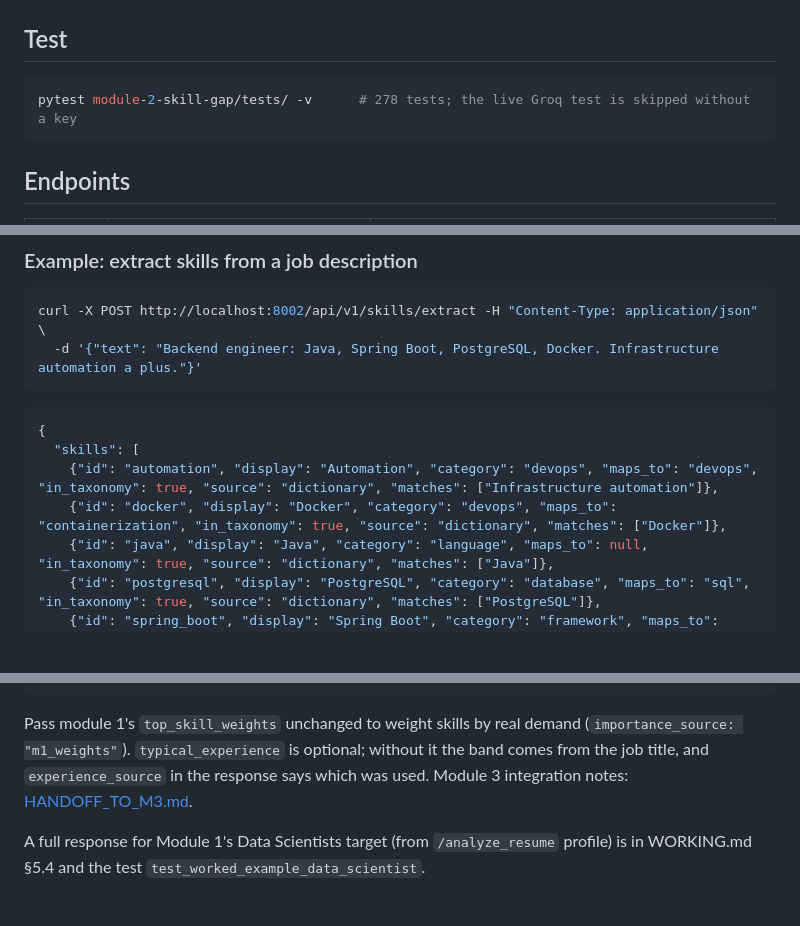
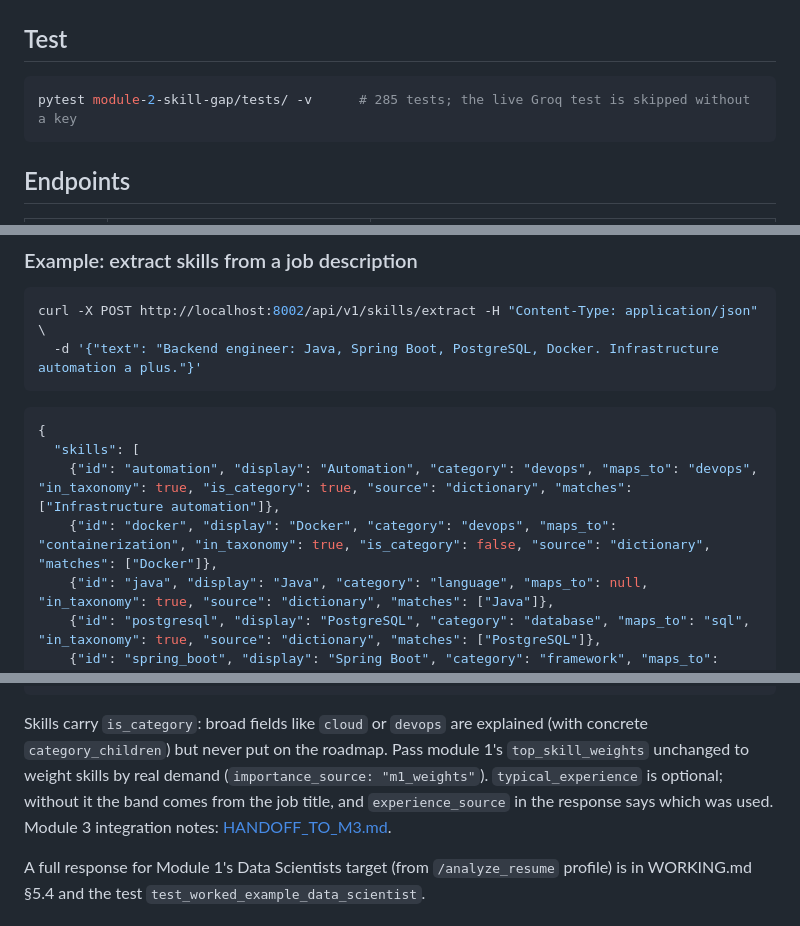
Before and after one commit to unmolkumar/vriddhi, a Markdown page: module-2-skill-gap/README.md, 3 parts joined by grey strips. Drawn GitHub-style; blank space fills up the shorter version.

Commit message:
docs(module-2): document is_category and category handling
Taxonomy field, gap-analysis rules for categories with an example note, updated payload examples, module 3 handoff and test counts (285).

````diff
--- a/module-2-skill-gap/README.md
+++ b/module-2-skill-gap/README.md
@@ -29,7 +29,7 @@ uvicorn src.api.main:app --port 8002
 ## Test
 
 ```bash
-pytest module-2-skill-gap/tests/ -v      # 278 tests; the live Groq test is skipped without a key
+pytest module-2-skill-gap/tests/ -v      # 285 tests; the live Groq test is skipped without a key
 ```
 
 ## Endpoints
@@ -83,8 +83,8 @@ curl -X POST http://localhost:8002/api/v1/skills/extract -H "Content-Type: appli
 ```json
 {
   "skills": [
-    {"id": "automation", "display": "Automation", "category": "devops", "maps_to": "devops", "in_taxonomy": true, "source": "dictionary", "matches": ["Infrastructure automation"]},
-    {"id": "docker", "display": "Docker", "category": "devops", "maps_to": "containerization", "in_taxonomy": true, "source": "dictionary", "matches": ["Docker"]},
+    {"id": "automation", "display": "Automation", "category": "devops", "maps_to": "devops", "in_taxonomy": true, "is_category": true, "source": "dictionary", "matches": ["Infrastructure automation"]},
+    {"id": "docker", "display": "Docker", "category": "devops", "maps_to": "containerization", "in_taxonomy": true, "is_category": false, "source": "dictionary", "matches": ["Docker"]},
     {"id": "java", "display": "Java", "category": "language", "maps_to": null, "in_taxonomy": true, "source": "dictionary", "matches": ["Java"]},
     {"id": "postgresql", "display": "PostgreSQL", "category": "database", "maps_to": "sql", "in_taxonomy": true, "source": "dictionary", "matches": ["PostgreSQL"]},
     {"id": "spring_boot", "display": "Spring Boot", "category": "framework", "maps_to": "spring", "in_taxonomy": true, "source": "dictionary", "matches": ["Spring Boot"]}
@@ -131,7 +131,7 @@ Abridged response:
 }
 ```
 
-Pass module 1's `top_skill_weights` unchanged to weight skills by real demand (`importance_source: "m1_weights"`). `typical_experience` is optional; without it the band comes from the job title, and `experience_source` in the response says which was used. Module 3 integration notes: [HANDOFF_TO_M3.md](HANDOFF_TO_M3.md).
+Skills carry `is_category`: broad fields like `cloud` or `devops` are explained (with concrete `category_children`) but never put on the roadmap. Pass module 1's `top_skill_weights` unchanged to weight skills by real demand (`importance_source: "m1_weights"`). `typical_experience` is optional; without it the band comes from the job title, and `experience_source` in the response says which was used. Module 3 integration notes: [HANDOFF_TO_M3.md](HANDOFF_TO_M3.md).
 
 A full response for Module 1's Data Scientists target (from `/analyze_resume` profile) is in WORKING.md §5.4 and the test `test_worked_example_data_scientist`.
 
````
Also changed, not shown: module-2-skill-gap/HANDOFF_TO_M3.md (+1 -1 lines), module-2-skill-gap/WORKING.md (+12 -4 lines).
